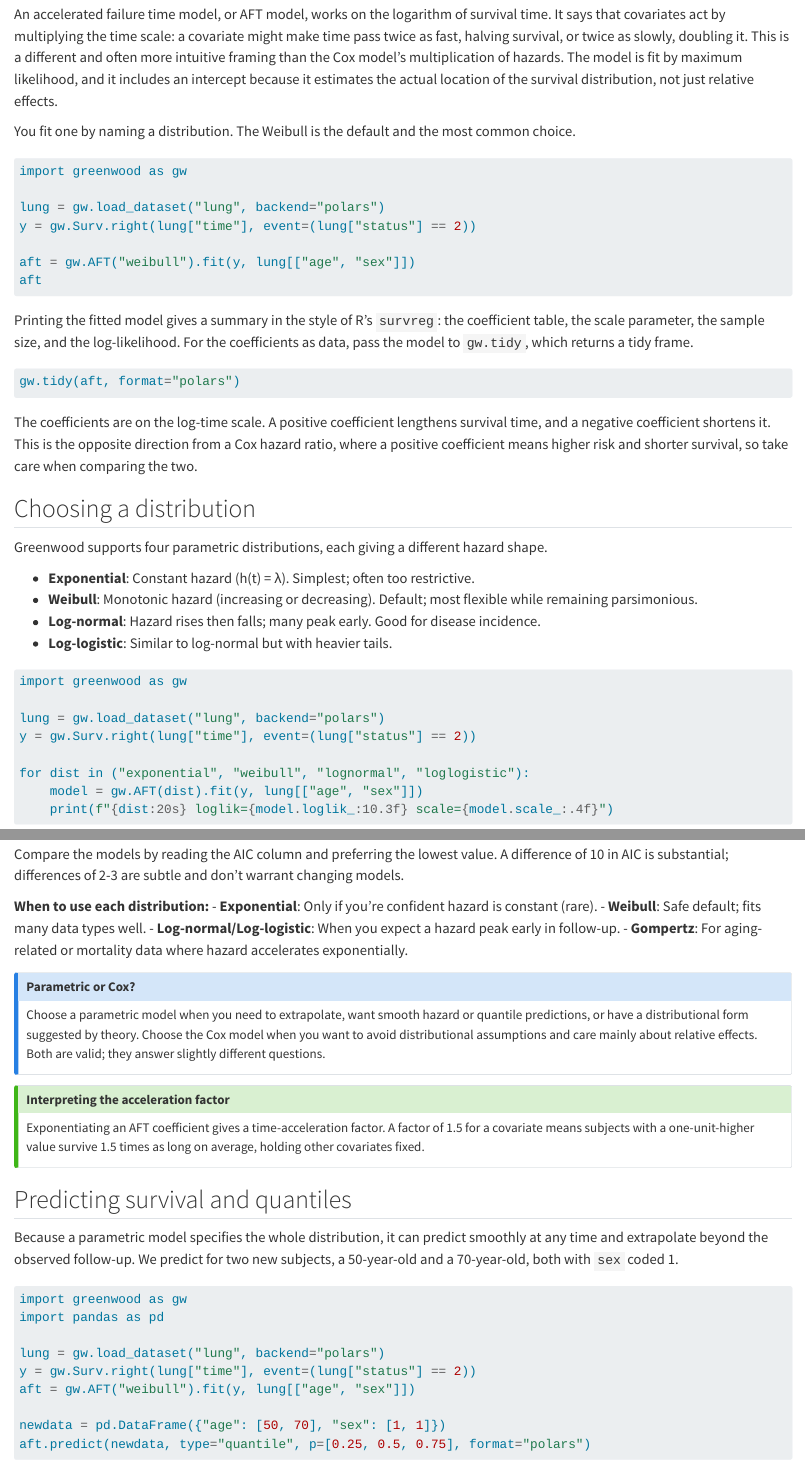
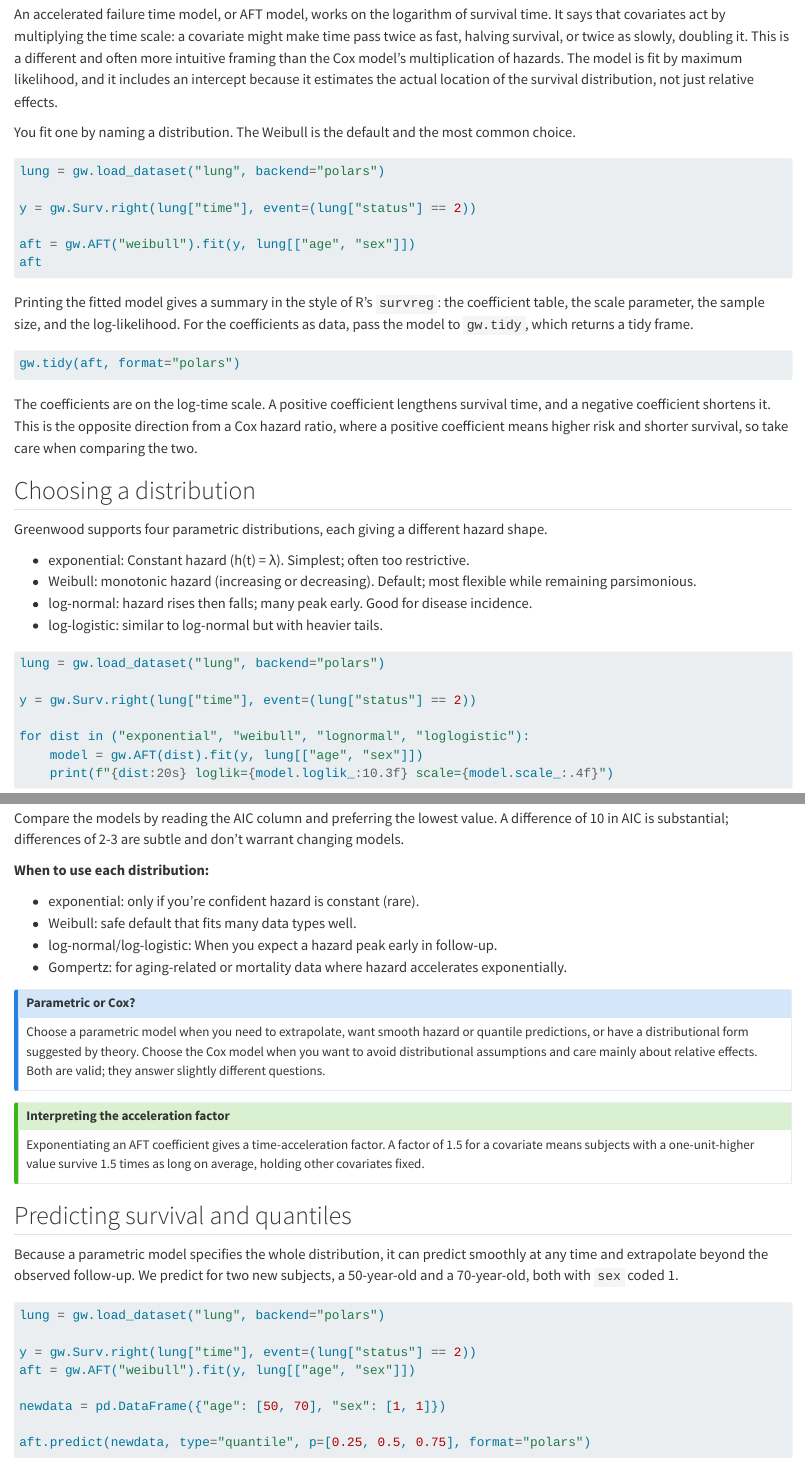
Before and after one commit to rich-iannone/greenwood, a Quarto document (user_guide/10-parametric-models.qmd): the page in a window 1100 px wide, from 510 px down before the commit and from 530 px down after it, so that both start at the same text, and a second part further down, joined at a grey line. Rendered offline with R 4.5, knitr and Pandoc in place of Quarto, with nearby package versions; the code chunks are not run, so their results and figures are left out.

Commit message:
Update 10-parametric-models.qmd

````diff
--- a/user_guide/10-parametric-models.qmd
+++ b/user_guide/10-parametric-models.qmd
@@ -46,9 +47,8 @@ location of the survival distribution, not just relative effects.
 You fit one by naming a distribution. The Weibull is the default and the most common choice.
 
 ```{python}
-import greenwood as gw
+lung = gw.load_dataset("lung", backend="polars")
 
-lung = gw.load_dataset("lung", backend="polars")
 y = gw.Surv.right(lung["time"], event=(lung["status"] == 2))
 
 aft = gw.AFT("weibull").fit(y, lung[["age", "sex"]])
@@ -72,15 +72,14 @@ comparing the two.
 
 Greenwood supports four parametric distributions, each giving a different hazard shape.
 
-- **Exponential**: Constant hazard (h(t) = λ). Simplest; often too restrictive.
-- **Weibull**: Monotonic hazard (increasing or decreasing). Default; most flexible while remaining parsimonious.
-- **Log-normal**: Hazard rises then falls; many peak early. Good for disease incidence.
-- **Log-logistic**: Similar to log-normal but with heavier tails.
+- exponential: Constant hazard (h(t) = λ). Simplest; often too restrictive.
+- Weibull: monotonic hazard (increasing or decreasing). Default; most flexible while remaining parsimonious.
+- log-normal: hazard rises then falls; many peak early. Good for disease incidence.
+- log-logistic: similar to log-normal but with heavier tails.
 
 ```{python}
-import greenwood as gw
+lung = gw.load_dataset("lung", backend="polars")
 
-lung = gw.load_dataset("lung", backend="polars")
 y = gw.Surv.right(lung["time"], event=(lung["status"] == 2))
 
 for dist in ("exponential", "weibull", "lognormal", "loglogistic"):
@@ -133,13 +133,15 @@ Compare the models by reading the AIC column and preferring the lowest value. A
 10 in AIC is substantial; differences of 2-3 are subtle and don't warrant changing models.
 
 **When to use each distribution:**
-- **Exponential**: Only if you're confident hazard is constant (rare).
-- **Weibull**: Safe default; fits many data types well.
-- **Log-normal/Log-logistic**: When you expect a hazard peak early in follow-up.
-- **Gompertz**: For aging-related or mortality data where hazard accelerates exponentially.
+
+- exponential: only if you're confident hazard is constant (rare).
+- Weibull: safe default that fits many data types well.
+- log-normal/log-logistic: When you expect a hazard peak early in follow-up.
+- Gompertz: for aging-related or mortality data where hazard accelerates exponentially.
 
 ::: {.callout-note}
 ## Parametric or Cox?
+
 Choose a parametric model when you need to extrapolate, want smooth hazard or quantile
 predictions, or have a distributional form suggested by theory. Choose the Cox model when
 you want to avoid distributional assumptions and care mainly about relative effects. Both are
@@ -160,14 +163,13 @@ time and extrapolate beyond the observed follow-up. We predict for two new subje
 50-year-old and a 70-year-old, both with `sex` coded 1.
 
 ```{python}
-import greenwood as gw
-import pandas as pd
+lung = gw.load_dataset("lung", backend="polars")
 
-lung = gw.load_dataset("lung", backend="polars")
 y = gw.Surv.right(lung["time"], event=(lung["status"] == 2))
 aft = gw.AFT("weibull").fit(y, lung[["age", "sex"]])
 
 newdata = pd.DataFrame({"age": [50, 70], "sex": [1, 1]})
+
 aft.predict(newdata, type="quantile", p=[0.25, 0.5, 0.75], format="polars")
 ```
 
````
Also changed, not shown: user_guide/10-parametric-models.qmd (30 more changed lines).
